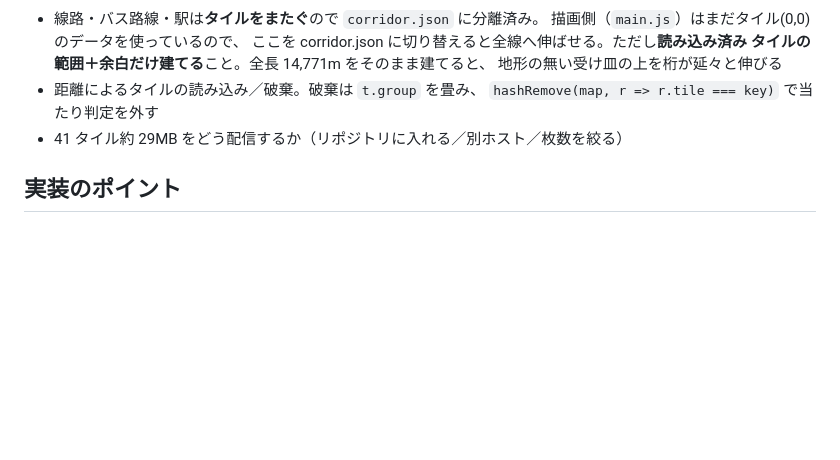
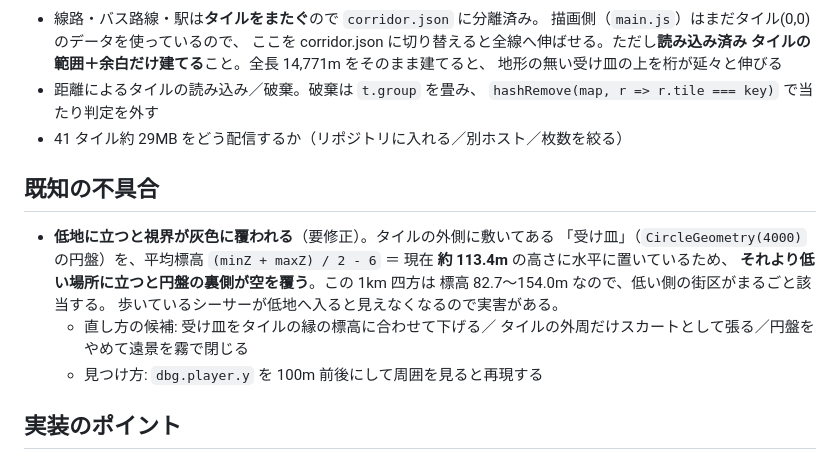
Before and after one commit to shodai-nagamine/jouto-walk, a Markdown page: README.md, the part around the change. Drawn GitHub-style; blank space fills up the shorter version.

Commit message:
docs: 受け皿が低地の視界を覆う不具合を「既知の不具合」に記録した
タイルの外側に敷いている受け皿(半径4000mの円盤)を、平均標高
(minZ+maxZ)/2-6 = 約113.4m の高さに水平に置いているため、それより低い場所に
立つと円盤の裏側が空を覆う。この1km四方は標高 82.7〜154.0m なので、
低い側の街区がまるごと該当する。歩くようになったシーサーが低地へ入ると
見えなくなるので実害がある。直し方の候補と再現手順も併記した。

Co-Authored-By: Claude Opus 5 <noreply@anthropic.com>

```diff
--- a/README.md
+++ b/README.md
@@ -191,6 +191,18 @@ GML は **39272567 / 39272568 / 39272577 / 39272578**（tran も同じ 4 枚）
   `hashRemove(map, r => r.tile === key)` で当たり判定を外す
 - 41 タイル約 29MB をどう配信するか（リポジトリに入れる／別ホスト／枚数を絞る）
 
+## 既知の不具合
+
+- **低地に立つと視界が灰色に覆われる**（要修正）。タイルの外側に敷いてある
+  「受け皿」（`CircleGeometry(4000)` の円盤）を、平均標高
+  `(minZ + maxZ) / 2 - 6` ＝ 現在 **約 113.4m** の高さに水平に置いているため、
+  **それより低い場所に立つと円盤の裏側が空を覆う**。この 1km 四方は
+  標高 82.7〜154.0m なので、低い側の街区がまるごと該当する。
+  歩いているシーサーが低地へ入ると見えなくなるので実害がある。
+  - 直し方の候補: 受け皿をタイルの縁の標高に合わせて下げる／
+    タイルの外周だけスカートとして張る／円盤をやめて遠景を霧で閉じる
+  - 見つけ方: `dbg.player.y` を 100m 前後にして周囲を見ると再現する
+
 ## 実装のポイント
 
 - **建物**: 全 1,905 棟を 1 つの BufferGeometry に詰めてドローコール 1 回。壁と屋根を
```
